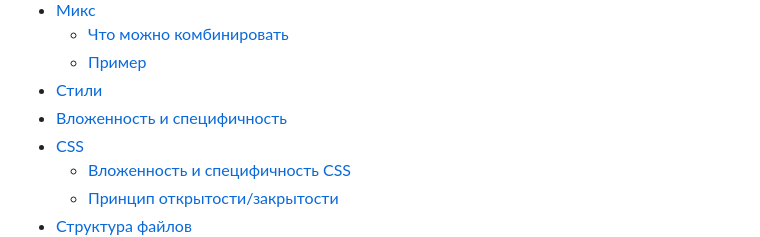
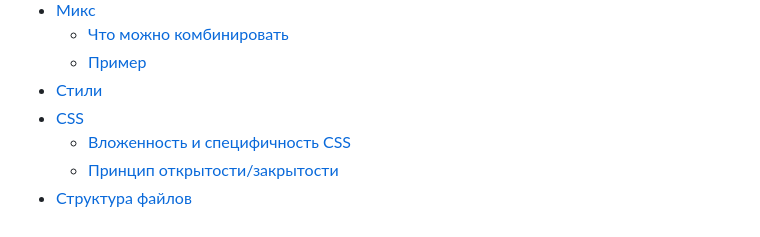
Before and after one commit to rOman4ike/rabota, a Markdown page: Конвенции/BEM.md, the part around one of its changes. GitHub-like rendering.

```diff
--- a/Конвенции/BEM.md
+++ b/Конвенции/BEM.md
@@ -19,7 +19,6 @@
   - [Что можно комбинировать](#mix-combine)
   - [Пример](#mix-example)
 - [Стили](#styles)
-- [Вложенность и специфичность](#test)
 - [CSS](#css)
   - [Вложенность и специфичность CSS](#css-specificity)
   - [Принцип открытости/закрытости](#css-open-close-principle)
```
Also changed, not shown: other parts of Конвенции/BEM.md (+1 -1 lines).
